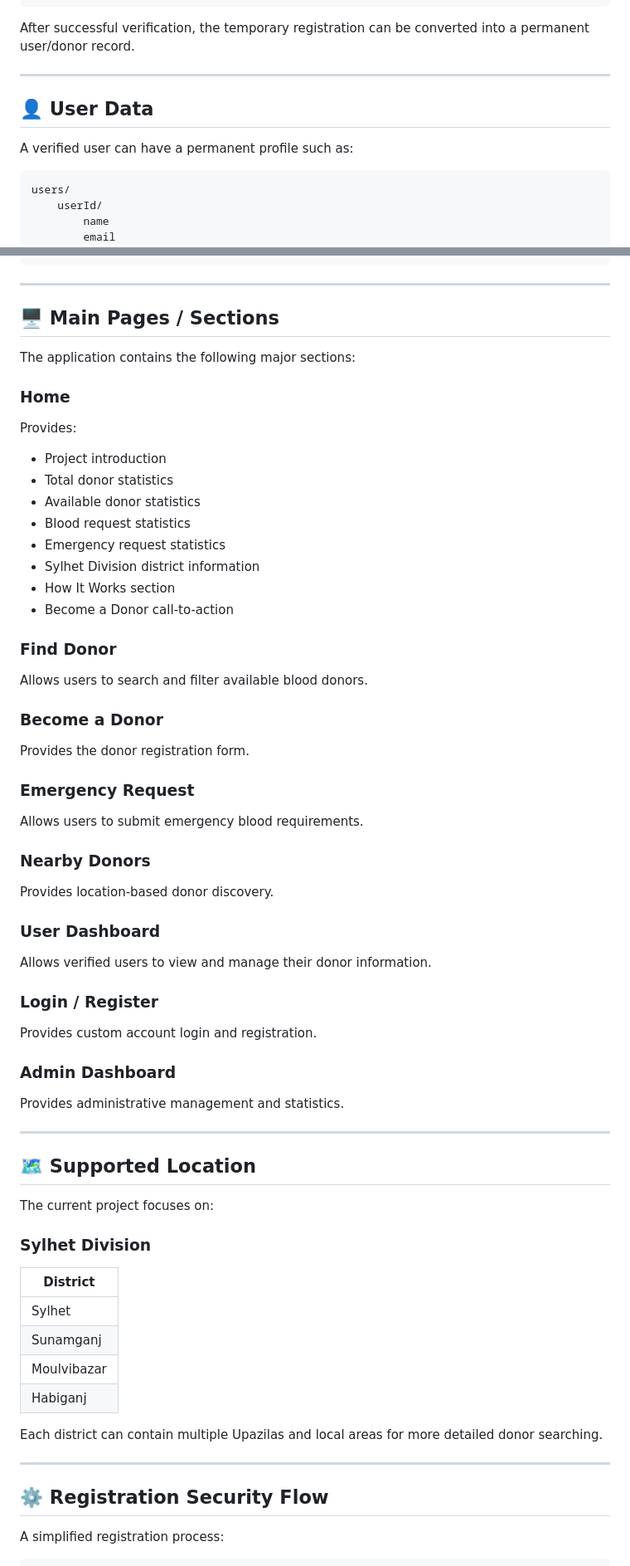
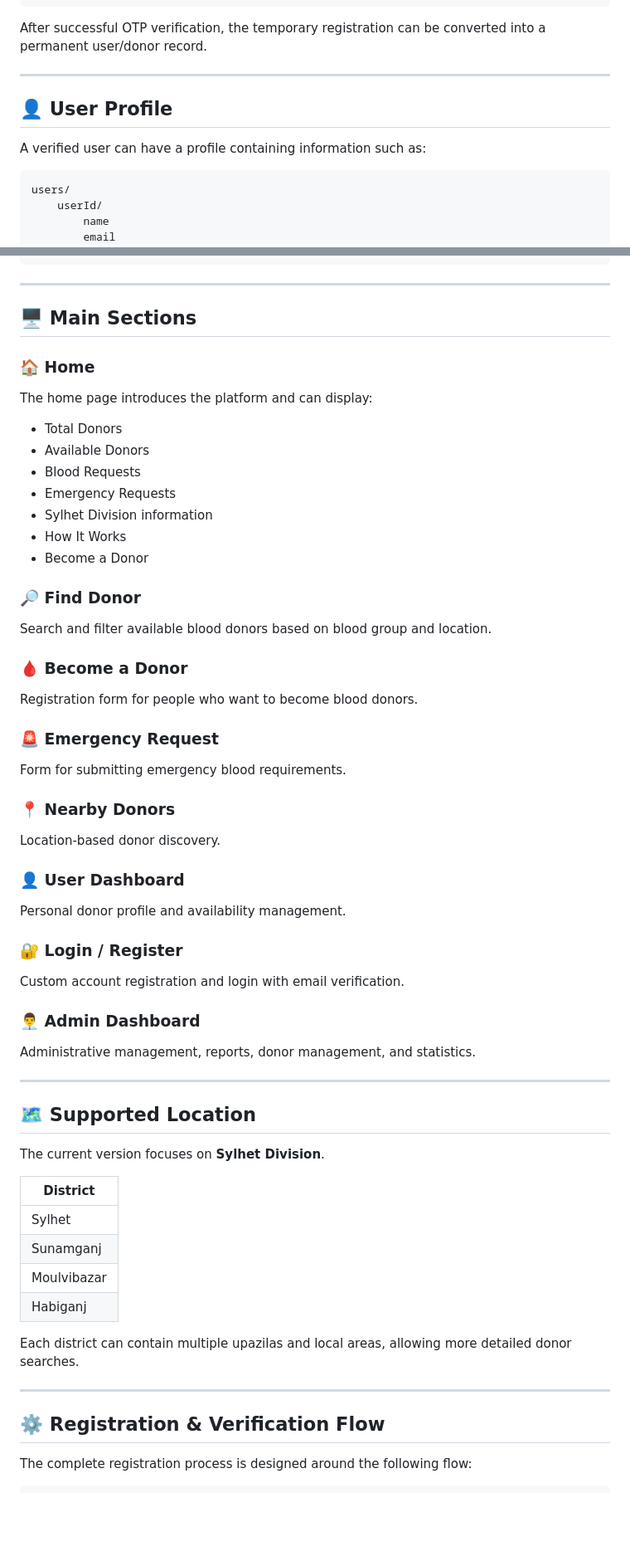
Before and after one commit to mhhridoy7907/blood-donor-finder, a Markdown page: README.md, 2 parts joined by grey strips. Shown at 83% size. Drawn GitHub-style; blank space fills up the shorter version.

````diff
--- a/README.md
+++ b/README.md
@@ -175,13 +154,13 @@ temporaryUsers/
         verified: false
 ```
 
-After successful verification, the temporary registration can be converted into a permanent user/donor record.
+After successful OTP verification, the temporary registration can be converted into a permanent user/donor record.
 
 ---
 
-## 👤 User Data
+## 👤 User Profile
 
-A verified user can have a permanent profile such as:
+A verified user can have a profile containing information such as:
 
 ```text
 users/
@@ -424,58 +404,53 @@ blood-donor-finder/
 
 ---
 
-## 🖥️ Main Pages / Sections
+## 🖥️ Main Sections
 
-The application contains the following major sections:
+### 🏠 Home
 
-### Home
+The home page introduces the platform and can display:
 
-Provides:
+* Total Donors
+* Available Donors
+* Blood Requests
+* Emergency Requests
+* Sylhet Division information
+* How It Works
+* Become a Donor
 
-* Project introduction
-* Total donor statistics
-* Available donor statistics
-* Blood request statistics
-* Emergency request statistics
-* Sylhet Division district information
-* How It Works section
-* Become a Donor call-to-action
+### 🔎 Find Donor
 
-### Find Donor
+Search and filter available blood donors based on blood group and location.
 
-Allows users to search and filter available blood donors.
+### 🩸 Become a Donor
 
-### Become a Donor
+Registration form for people who want to become blood donors.
 
-Provides the donor registration form.
+### 🚨 Emergency Request
 
-### Emergency Request
+Form for submitting emergency blood requirements.
 
-Allows users to submit emergency blood requirements.
+### 📍 Nearby Donors
 
-### Nearby Donors
+Location-based donor discovery.
 
-Provides location-based donor discovery.
+### 👤 User Dashboard
 
-### User Dashboard
+Personal donor profile and availability management.
 
-Allows verified users to view and manage their donor information.
+### 🔐 Login / Register
 
-### Login / Register
+Custom account registration and login with email verification.
 
-Provides custom account login and registration.
+### 👨‍💼 Admin Dashboard
 
-### Admin Dashboard
-
-Provides administrative management and statistics.
+Administrative management, reports, donor management, and statistics.
 
 ---
 
 ## 🗺️ Supported Location
 
-The current project focuses on:
-
-### Sylhet Division
+The current version focuses on **Sylhet Division**.
 
 | District    |
 | ----------- |
@@ -484,12 +459,12 @@ The current project focuses on:
 | Moulvibazar |
 | Habiganj    |
 
-Each district can contain multiple Upazilas and local areas for more detailed donor searching.
+Each district can contain multiple upazilas and local areas, allowing more detailed donor searches.
 
 ---
 
-## ⚙️ Registration Security Flow
+## ⚙️ Registration & Verification Flow
 
-A simplified registration process:
+The complete registration process is designed around the following flow:
 
 ```text
````
Also changed, not shown: other parts of README.md (+184 -188 lines).
